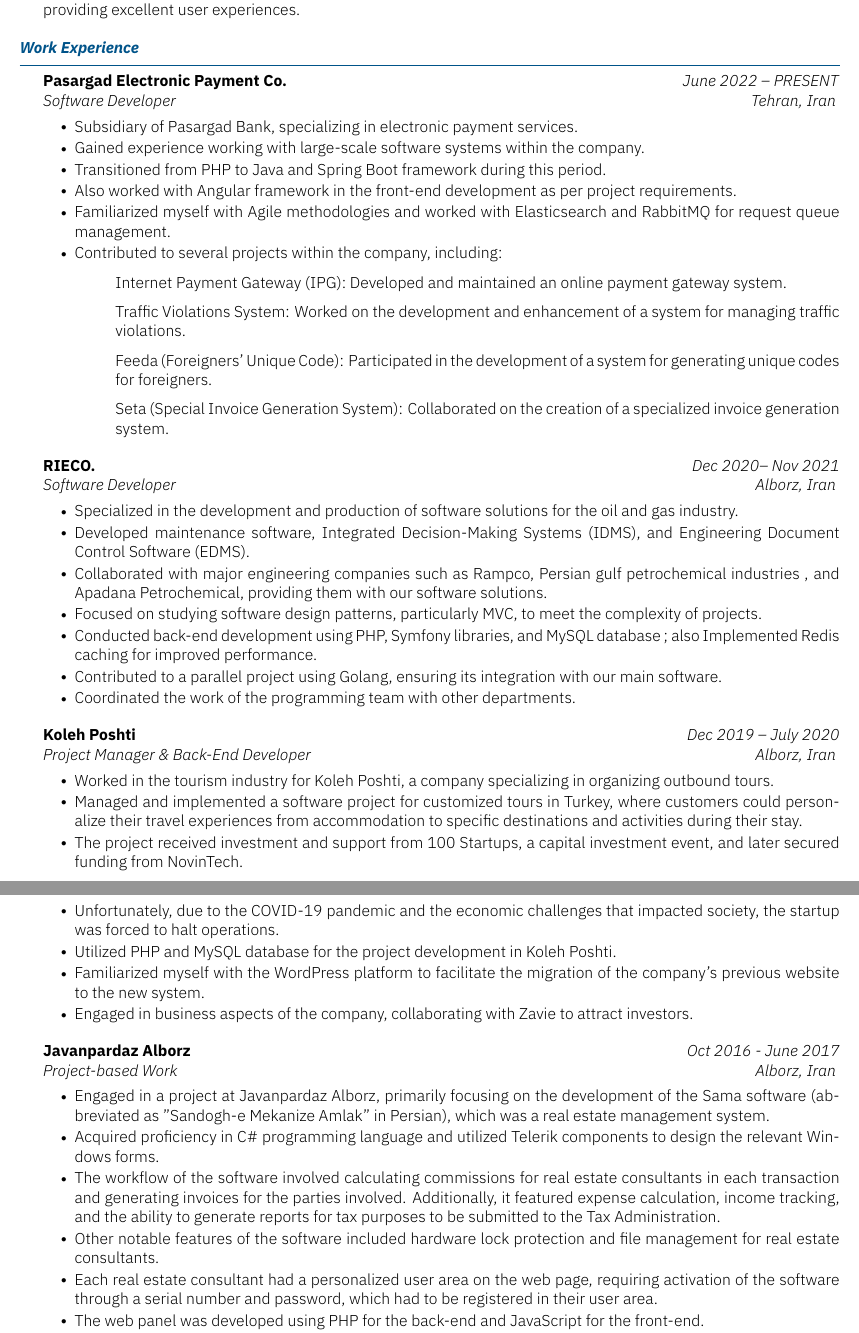
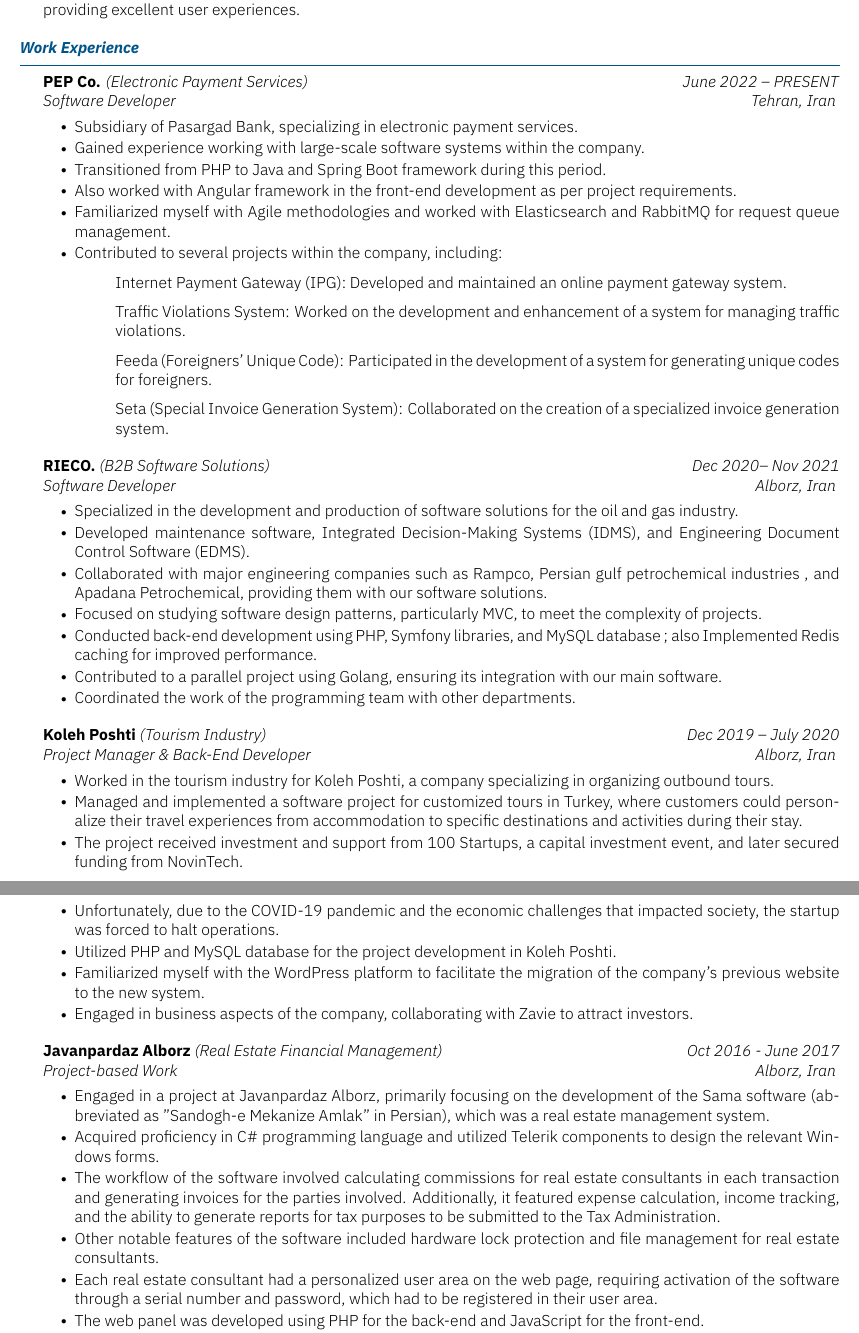
Before and after one commit to MrHamid78/resume, a LaTeX CV (kyvernitis-resume.tex, which reads kyvernitis-resume.cls): two parts of pages 1 and 2 of 3, joined at a grey line, cut so that both start at the same text. Compiled offline with XeLaTeX.

Commit message:
Add Company Industry Fields

```diff
--- a/kyvernitis-resume.cls
+++ b/kyvernitis-resume.cls
@@ -143,10 +143,10 @@
 % Renew subsection command for resume subsections
 % All arguments are compulsory
 % #1: Name, #2: Description, #3: Time Period, #4: Location
-\renewenvironment{subsection}[4]{
+\renewenvironment{subsection}[5]{
     \phantomsection
     \addcontentsline{toc}{subsection}{#1}
-    \textbf{#1} \hfill \textit{#3} \newline
+    \textbf{#1} \textit{#5}\hfill \textit{#3} \newline
     \textit{#2} \hfill \textit{#4}
     \smallskip
     \begin{list}{$\vbullet$}{
--- a/kyvernitis-resume.tex
+++ b/kyvernitis-resume.tex
@@ -19,7 +19,7 @@
 
 
 \begin{section}{Work Experience}
-    \begin{subsection}{Pasargad Electronic Payment Co.}{Software Developer}{June 2022 -- PRESENT}{Tehran, Iran}
+    \begin{subsection}{PEP Co.}{Software Developer}{June 2022 -- PRESENT}{Tehran, Iran}{(Electronic Payment Services)}
 
      		\item Subsidiary of Pasargad Bank, specializing in electronic payment services.
 		\item Gained experience working with large-scale software systems within the company.
@@ -37,7 +37,7 @@
 
     \end{subsection}
 
- \begin{subsection}{RIECO.}{Software Developer}{Dec 2020-- Nov 2021}{Alborz, Iran}
+ \begin{subsection}{RIECO.}{Software Developer}{Dec 2020-- Nov 2021}{Alborz, Iran}{(B2B Software Solutions)}
        	\item Specialized in the development and production of software solutions for the oil and gas industry.
 	\item Developed maintenance software, Integrated Decision-Making Systems (IDMS), and Engineering Document Control Software (EDMS).
 	\item Collaborated with major engineering companies such as Rampco, Persian gulf petrochemical industries , and Apadana Petrochemical, providing them with our software solutions.
@@ -48,7 +48,7 @@
 
     \end{subsection}
 
-    \begin{subsection}{Koleh Poshti}{Project Manager \& Back-End Developer}{Dec 2019 -- July 2020}{Alborz, Iran}
+    \begin{subsection}{Koleh Poshti}{Project Manager \& Back-End Developer}{Dec 2019 -- July 2020}{Alborz, Iran}{(Tourism Industry)}
         	\item Worked in the tourism industry for Koleh Poshti, a company specializing in organizing outbound tours.
 
 	\item Managed and implemented a software project for customized tours in Turkey, where customers could personalize their travel experiences from accommodation to specific destinations and activities during their stay.
@@ -64,7 +64,7 @@
 	\item Engaged in business aspects of the company, collaborating with Zavie to attract investors.
     \end{subsection}
 
-    \begin{subsection}{Javanpardaz Alborz}{Project-based Work}{Oct 2016 - June 2017}{Alborz, Iran}
+    \begin{subsection}{Javanpardaz Alborz}{Project-based Work}{Oct 2016 - June 2017}{Alborz, Iran}{(Real Estate Financial Management)}
 	\item Engaged in a project at Javanpardaz Alborz, primarily focusing on the development of the Sama software (abbreviated as "Sandogh-e Mekanize Amlak" in Persian), which was a real estate management system.
 	\item Acquired proficiency in C\# programming language and utilized Telerik components to design the relevant Windows forms.
 	\item The workflow of the software involved calculating commissions for real estate consultants in each transaction and generating invoices for the parties involved. Additionally, it featured expense calculation, income tracking, and the ability to generate reports for tax purposes to be submitted to the Tax Administration.
```
Also changed, not shown: kyvernitis-resume.tex (8 more changed lines).
